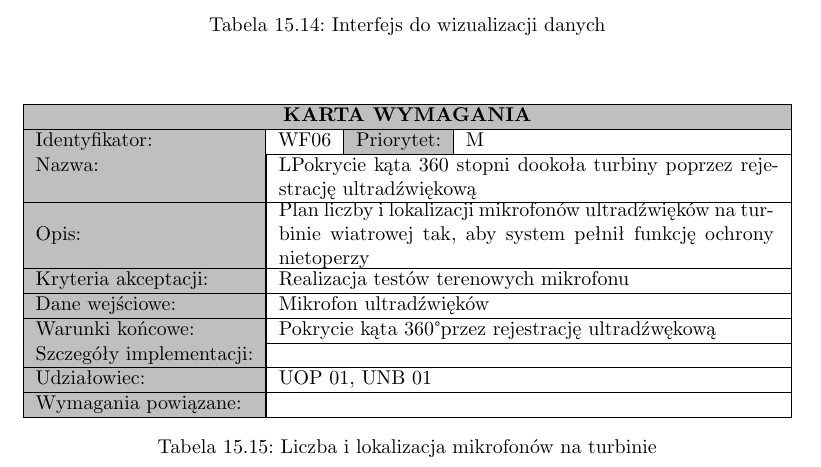
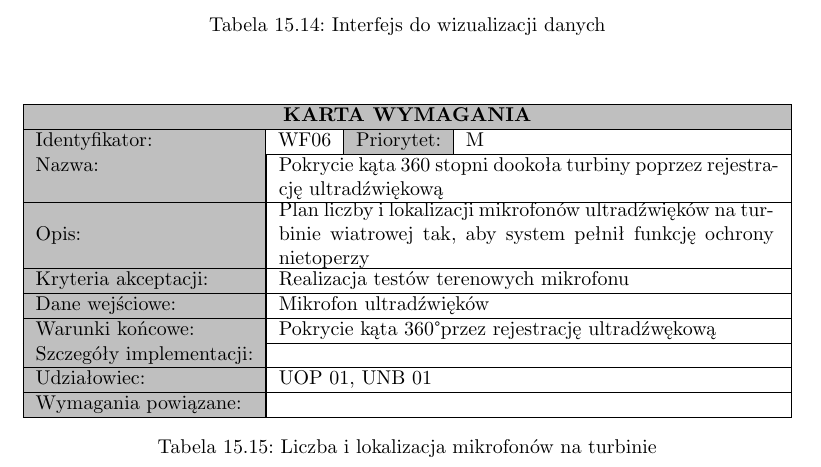
Before and after one commit to juliuszorlowski/BatmonitUI, a LaTeX thesis (pjatk_latex/engineer.tex): part of page 83 of 91, cut so that both start at the same text. Compiled offline with pdfLaTeX.

Commit message:
FINAL OSTATNI

```diff
--- a/pjatk_latex/engineer.tex
+++ b/pjatk_latex/engineer.tex
@@ -1876,7 +1876,7 @@ Sukcesem jest z pewnością przezwyciężenie wszelkich trudności powstałych w
         \begin{requirementstab}[label={tab:requirements:func1},caption={Liczba i lokalizacja mikrofonów na turbinie}]
           \id{WF06}
           \priority{M}
-          \name{LPokrycie kąta 360 stopni dookoła turbiny poprzez rejestrację ultradźwiękową}
+          \name{Pokrycie kąta 360 stopni dookoła turbiny poprzez rejestrację ultradźwiękową}
           \descr{Plan liczby i lokalizacji mikrofonów ultradźwięków na turbinie wiatrowej tak, aby system pełnił funkcję ochrony nietoperzy}
           \acceptcrit{Realizacja testów terenowych mikrofonu}
           \inputdata{Mikrofon ultradźwięków}
```
